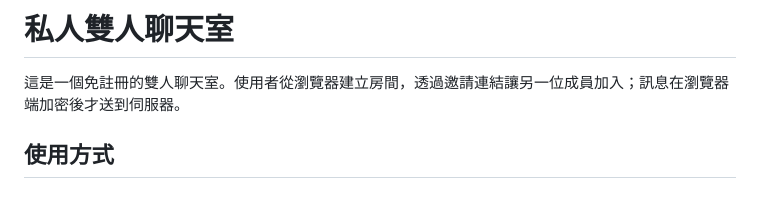
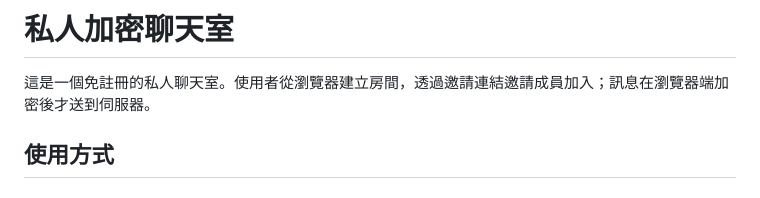
Before and after one commit to c-yuren/chat_open_public, a Markdown page: README.md, the part around the change. Rendered like a GitHub page.

Commit message:
docs: simplify project positioning

```diff
--- a/README.md
+++ b/README.md
@@ -1,6 +1,6 @@
-# 私人雙人聊天室
+# 私人加密聊天室
 
-這是一個免註冊的雙人聊天室。使用者從瀏覽器建立房間，透過邀請連結讓另一位成員加入；訊息在瀏覽器端加密後才送到伺服器。
+這是一個免註冊的私人聊天室。使用者從瀏覽器建立房間，透過邀請連結邀請成員加入；訊息在瀏覽器端加密後才送到伺服器。
 
 ## 使用方式
 
```
